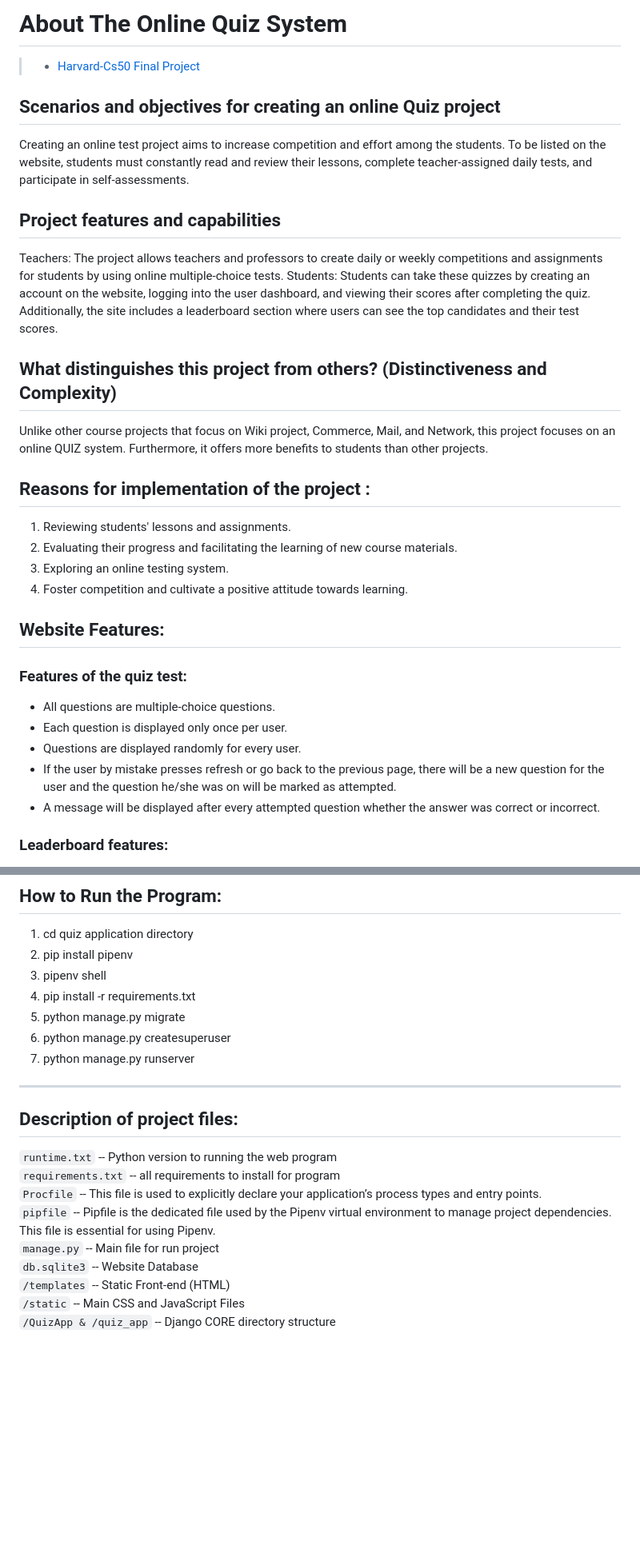
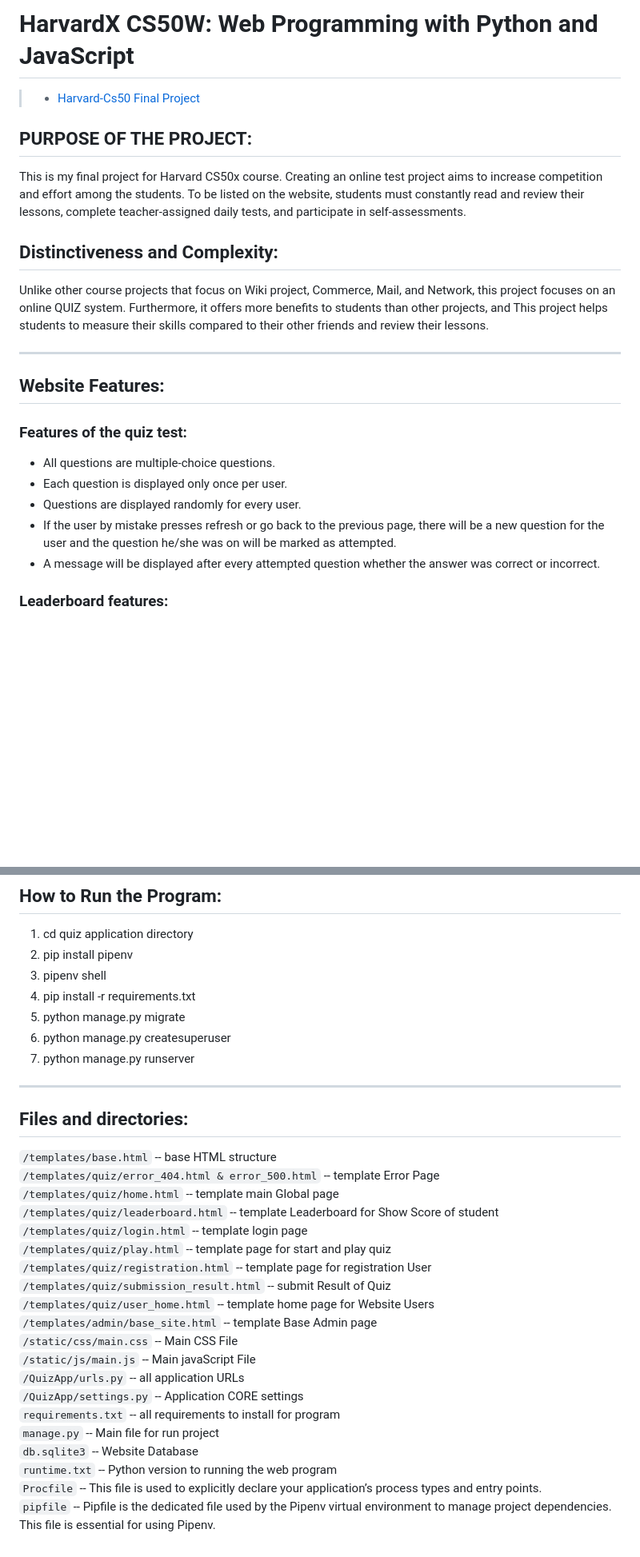
Before and after one commit to Ali-seddigh/cs50-capstone, a Markdown page: README.md, 2 parts joined by grey strips. Shown at 80% size. GitHub-like rendering; blank space fills up the shorter version.

````diff
--- a/README.md
+++ b/README.md
@@ -1,30 +1,20 @@
-# About The Online Quiz System
+# HarvardX CS50W: Web Programming with Python and JavaScript
 > - [Harvard-Cs50 Final Project](https://cs50.harvard.edu/web/2020/)
 
-## Scenarios and objectives for creating an online Quiz project
+## PURPOSE OF THE PROJECT:
+This is my final project for Harvard CS50x course.
 Creating an online test project aims to increase competition and effort among the students. To be listed on the website, students must constantly read and review their lessons, complete teacher-assigned daily tests, and participate in self-assessments.
 
-## Project features and capabilities
-Teachers: The project allows teachers and professors to create daily or weekly competitions and assignments for students by using online multiple-choice tests.
-Students: Students can take these quizzes by creating an account on the website, logging into the user dashboard, and viewing their scores after completing the quiz.
-Additionally, the site includes a leaderboard section where users can see the top candidates and their test scores.
-
-## What distinguishes this project from others? (Distinctiveness and Complexity)
-Unlike other course projects that focus on Wiki project, Commerce, Mail, and Network, this project focuses on an online QUIZ system. Furthermore, it offers more benefits to students than other projects.
-
-## Reasons for implementation of the project :
-1. Reviewing students' lessons and assignments.
-2. Evaluating their progress and facilitating the learning of new course materials.
-3. Exploring an online testing system.
-4. Foster competition and cultivate a positive attitude towards learning.
-
+## Distinctiveness and Complexity:
+Unlike other course projects that focus on Wiki project, Commerce, Mail, and Network, this project focuses on an online QUIZ system. Furthermore, it offers more benefits to students than other projects, and This project helps students to measure their skills compared to their other friends and review their lessons.
+__________________________________________________________________________________________________________________________
 ## Website Features:
 
 ### Features of the quiz test:
 -	All questions are multiple-choice questions.
 -	Each question is displayed only once per user.
 -	Questions are displayed randomly for every user.
--	If the user by mistake presses refresh or go back to the previous page, there will be a new question for the user and the question he/she was on will be marked as attempted.
+-	If the user by mistake presses refresh or go back to the previous page, there will be a new question for the user and the question he/she was on will be marked as   attempted.
 -	A message will be displayed after every attempted question whether the answer was correct or incorrect.
 
 ### Leaderboard features:
@@ -50,15 +40,26 @@ ________________________________________________________________________________
 5.	python manage.py migrate
 6.	python manage.py createsuperuser
 7.	python manage.py runserver
-__________________________________________________________________________________________________________________
-## Description of project files:
+__________________________________________________________________________________________________________________________
+## Files and directories:
 
-```runtime.txt```   --   Python version to running the web program\
+```/templates/base.html```   --   base HTML structure\
+```/templates/quiz/error_404.html & error_500.html```   --   template Error Page\
+```/templates/quiz/home.html```   --   template main Global page\
+```/templates/quiz/leaderboard.html```   --   template Leaderboard for Show Score of student\
+```/templates/quiz/login.html```   --  template login page\
+```/templates/quiz/play.html```   --   template page for start and play quiz\
+```/templates/quiz/registration.html```   --   template page for registration User\
+```/templates/quiz/submission_result.html```   --   submit Result of Quiz\
+```/templates/quiz/user_home.html```   --   template home page for Website Users\
+```/templates/admin/base_site.html```   --   template Base Admin page\
+```/static/css/main.css```   --   Main CSS File\
+```/static/js/main.js```   --   Main javaScript File\
+```/QuizApp/urls.py```   --   all application URLs\
+```/QuizApp/settings.py```   --   Application CORE settings\
 ```requirements.txt```  --  all requirements to install for program\
-```Procfile```   --   This file is used to explicitly declare your application’s process types and entry points.\
-```pipfile```   --   Pipfile is the dedicated file used by the Pipenv virtual environment to manage project dependencies. This file is essential for using Pipenv.\
 ```manage.py```   --   Main file for run project\
 ```db.sqlite3```   --   Website Database\
-```/templates```   --   Static Front-end (HTML)\
-```/static```   --   Main CSS and JavaScript Files\
-```/QuizApp & /quiz_app```   --   Django CORE directory structure
+```runtime.txt```   --   Python version to running the web program\
+```Procfile```   --   This file is used to explicitly declare your application’s process types and entry points.\
+```pipfile```   --   Pipfile is the dedicated file used by the Pipenv virtual environment to manage project dependencies. This file is essential for using Pipenv.
````
